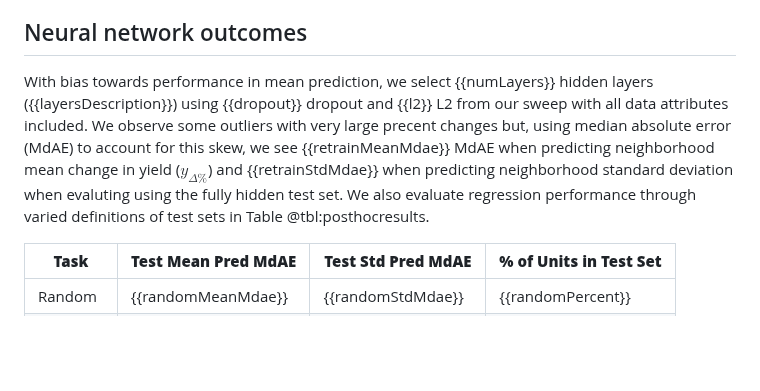
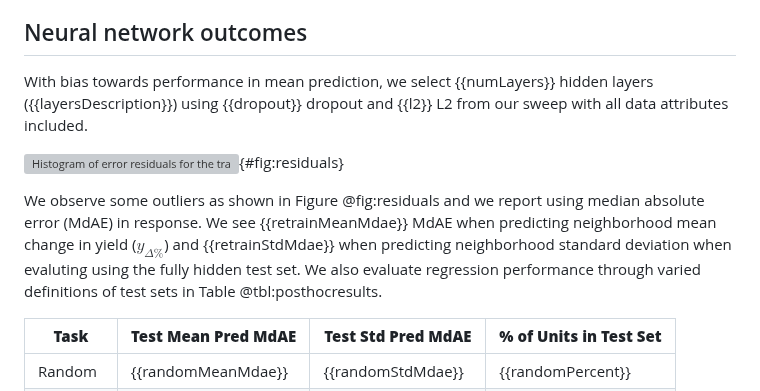
Before and after one commit to SchmidtDSE/maize-loss-climate-experiment, a Markdown page: paper/paper.md, the part around the change. Rendered like a GitHub page; blank space fills up the shorter version; grey boxes are pictures that could not be loaded.

Commit message:
Make placeholder for residuals histogram.

```diff
--- a/paper/paper.md
+++ b/paper/paper.md
@@ -144,7 +144,11 @@ We project climate change to roughly double loss probabilities ($p_{l}$) at mid-
 Our resulting dataset spans 1999 to 2016 during which we observe a median of 83k SCYM yield estimations at roughly field-scale per neighborhood. These outcomes are represented within neighborhood-level distributions per year.
 
 ## Neural network outcomes
-With bias towards performance in mean prediction, we select {{numLayers}} hidden layers ({{layersDescription}}) using {{dropout}} dropout and {{l2}} L2 from our sweep with all data attributes included. We observe some outliers with very large precent changes but, using median absolute error (MdAE) to account for this skew, we see {{retrainMeanMdae}} MdAE when predicting neighborhood mean change in yield ($y_{\Delta\%}$) and {{retrainStdMdae}} when predicting neighborhood standard deviation when evaluting using the fully hidden test set. We also evaluate regression performance through varied definitions of test sets in Table @tbl:posthocresults.
+With bias towards performance in mean prediction, we select {{numLayers}} hidden layers ({{layersDescription}}) using {{dropout}} dropout and {{l2}} L2 from our sweep with all data attributes included.
+
+![Histogram of error residuals for the train set (A), validation set (B), test set prior to retraining (C), and test set after retraining (D).](./img/residuals.png "Histogram of error residuals for the train set (A), validation set (B), test set prior to retraining (C), and test set after retraining (D)."){#fig:residuals}
+
+We observe some outliers as shown in Figure @fig:residuals and we report using median absolute error (MdAE) in response. We see {{retrainMeanMdae}} MdAE when predicting neighborhood mean change in yield ($y_{\Delta\%}$) and {{retrainStdMdae}} when predicting neighborhood standard deviation when evaluting using the fully hidden test set. We also evaluate regression performance through varied definitions of test sets in Table @tbl:posthocresults.
 
 | **Task**              | **Test Mean Pred MdAE** | **Test Std Pred MdAE** | **% of Units in Test Set** |
 | --------------------- | ---------------------- | --------------------- | -------------------------- |
```
